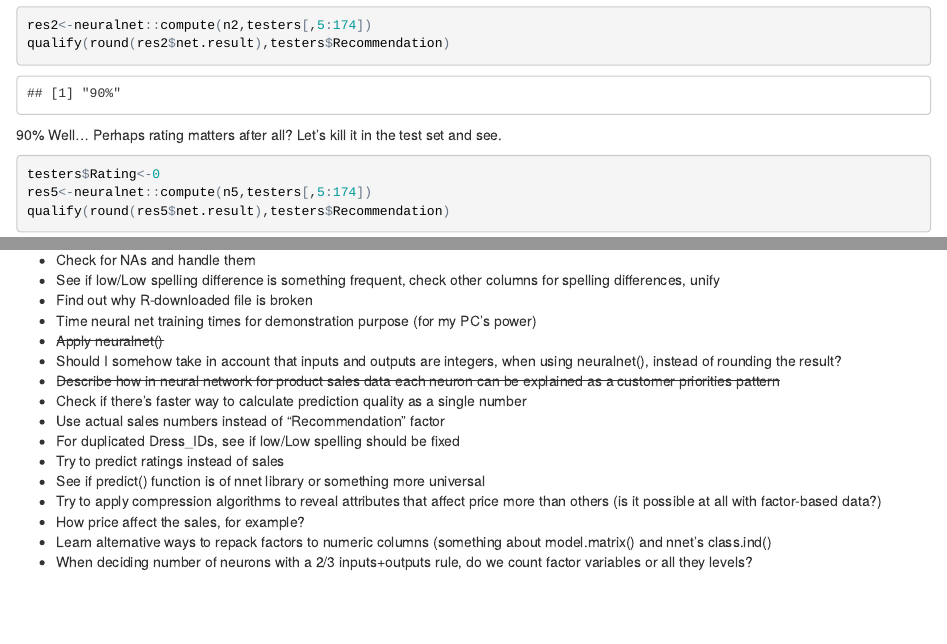
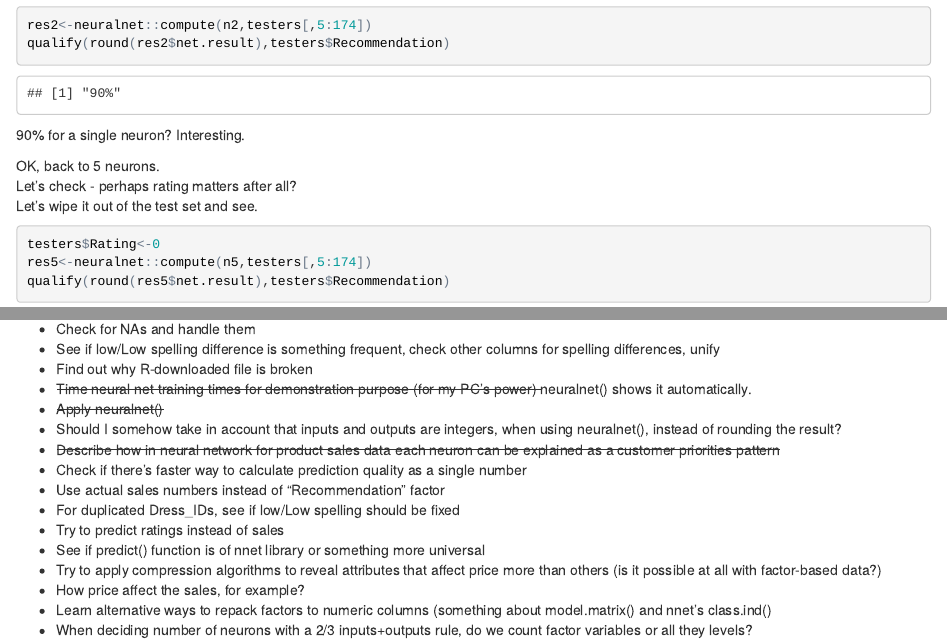
Before and after one commit to gagin/sales-neuralnet, an R Markdown document (dresses.Rmd): the page in a window 1100 px wide, from 13650 px down, and a second part further down, joined at a grey line. The pictures show the output file dresses.html that the author committed with the source, opened offline.

Commit message:
line breaks added

````diff
--- a/dresses.Rmd
+++ b/dresses.Rmd
@@ -573,8 +573,11 @@ n2<-bins.nn(trainers,rep=1,hidden=c(1),threshold=0.02)
 res2<-neuralnet::compute(n2,testers[,5:174])
 qualify(round(res2$net.result),testers$Recommendation)
 ```
-90%
-Well... Perhaps rating matters after all? Let's kill it in the test set and see.
+90% for a single neuron? Interesting.
+
+OK, back to 5 neurons.
+Let's check - perhaps rating matters after all?
+Let's wipe it out of the test set and see.
 
 ```{r}
 testers$Rating<-0
@@ -655,7 +664,8 @@ analysis algorithm and so on. But that's to be continued...
 - See if low/Low spelling difference is something frequent, check other columns
 for spelling differences, unify
 - Find out why R-downloaded file is broken
-- Time neural net training times for demonstration purpose (for my PC's power)
+- <del>Time neural net training times for demonstration purpose
+(for my PC's power)</del> neuralnet() shows it automatically.
 - <del>Apply neuralnet()</del>
 - Should I somehow take in account that inputs and outputs are integers, when
 using neuralnet(), instead of rounding the result?
````
Also changed, not shown: dresses.html, dresses.Rmd (8 more changed lines).
